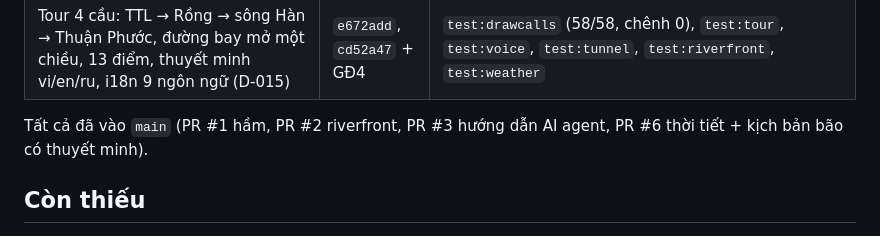
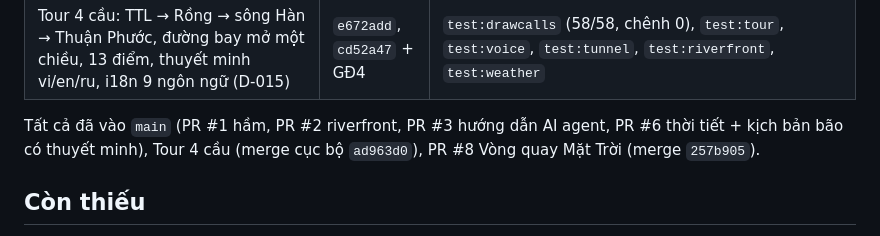
Before and after one commit to tuanluu-agilityio/danang-vite, a Markdown page: .github/memory-bank/progress.md, the part around the change. GitHub-like rendering.

Commit message:
docs: memory bank ghi Sun Wheel đã merge (PR #8) và việc còn mở
Co-Authored-By: Claude Sonnet 5.5 <noreply@anthropic.com>

```diff
--- a/.github/memory-bank/progress.md
+++ b/.github/memory-bank/progress.md
@@ -28,7 +28,7 @@ _Cập nhật: 2026-10-22_
 | Kịch bản bão: hành trình camera như Tour + thuyết minh vi/en/ru khớp từng điểm (D-013); sửa dây không lắc (hình trụ 1 đoạn, lỗi từ GĐ4) (chưa commit) | — | `test:tour`, `test:voice`, `test:weather`, `test:drawcalls` |
 | Tour 4 cầu: TTL → Rồng → sông Hàn → Thuận Phước, đường bay mở một chiều, 13 điểm, thuyết minh vi/en/ru, i18n 9 ngôn ngữ (D-015) | `e672add`, `cd52a47` + GĐ4 | `test:drawcalls` (58/58, chênh 0), `test:tour`, `test:voice`, `test:tunnel`, `test:riverfront`, `test:weather` |
 
-Tất cả đã vào `main` (PR #1 hầm, PR #2 riverfront, PR #3 hướng dẫn AI agent, PR #6 thời tiết + kịch bản bão có thuyết minh).
+Tất cả đã vào `main` (PR #1 hầm, PR #2 riverfront, PR #3 hướng dẫn AI agent, PR #6 thời tiết + kịch bản bão có thuyết minh), Tour 4 cầu (merge cục bộ `ad963d0`), PR #8 Vòng quay Mặt Trời (merge `257b905`).
 
 ## Còn thiếu
 - Tự chọn preset theo tháng khi không có `?test` (12b-6, đã đồng ý nhưng chưa code; đổi mặc định hiển thị nên cần chạy lại bộ test).
```
Also changed, not shown: .github/memory-bank/activeContext.md (+3 -3 lines).
